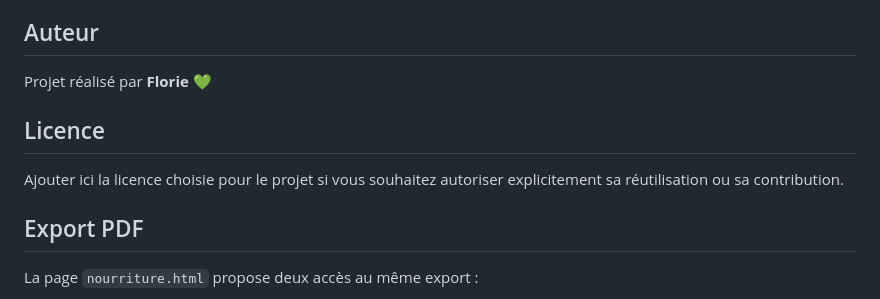
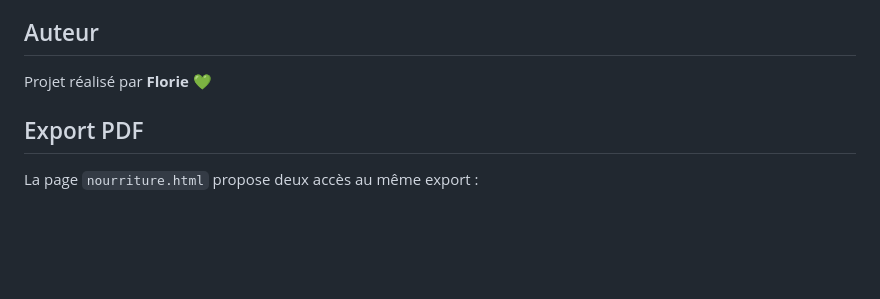
Before and after one commit to Leven-Anju-Yuki/nourriture-lapin, a Markdown page: readme.md, the part around the change. GitHub-like rendering; blank space fills up the shorter version.

```diff
--- a/readme.md
+++ b/readme.md
@@ -142,10 +142,6 @@ Quelques références utiles :
 
 Projet réalisé par **Florie** 💚
 
-## Licence
-
-Ajouter ici la licence choisie pour le projet si vous souhaitez autoriser explicitement sa réutilisation ou sa contribution.
-
 ## Export PDF
 
 La page `nourriture.html` propose deux accès au même export :
```
